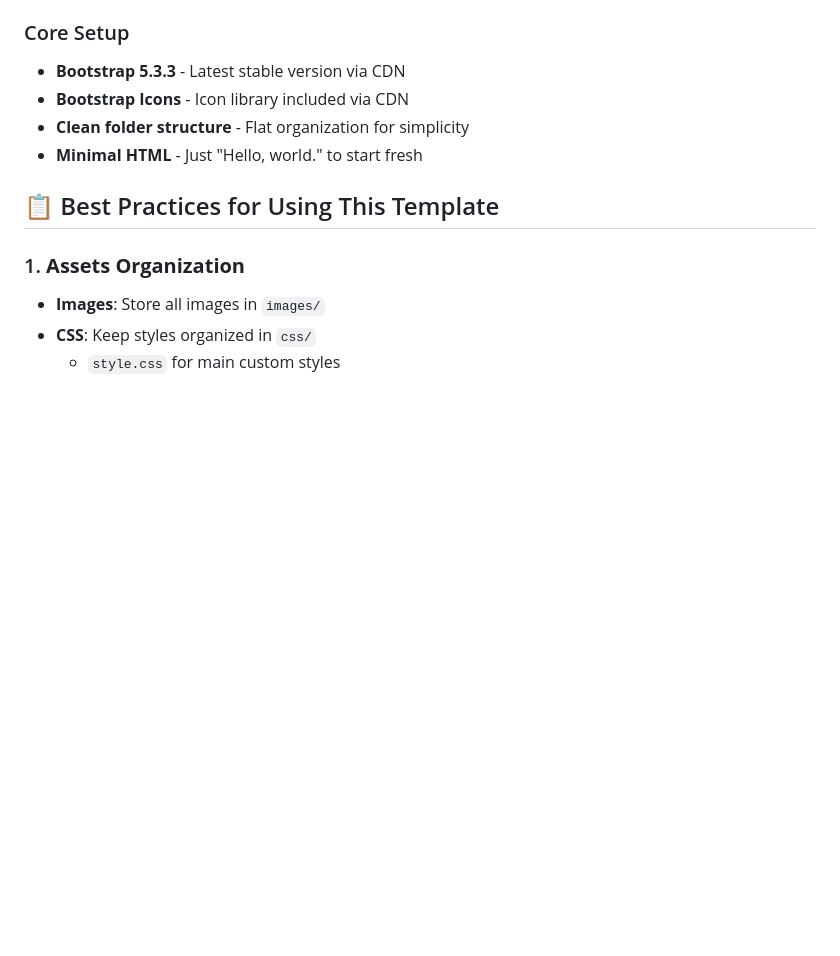
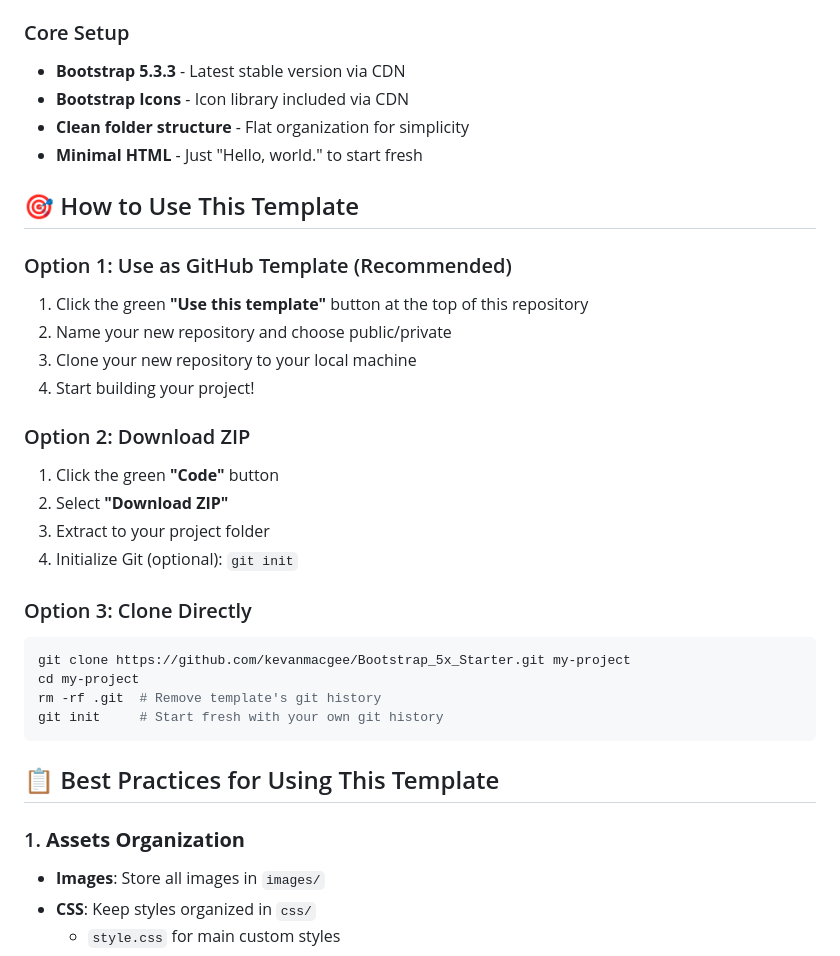
Before and after one commit to KevanMacGee/Bootstrap_5x_Starter, a Markdown page: README.md, the part around the change. GitHub-like rendering; blank space fills up the shorter version.

Commit message:
Further readme refinement

````diff
--- a/README.md
+++ b/README.md
@@ -30,6 +30,28 @@ Bootstrap5_7/
 - **Bootstrap Icons** - Icon library included via CDN
 - **Clean folder structure** - Flat organization for simplicity
 - **Minimal HTML** - Just "Hello, world." to start fresh
+
+## 🎯 How to Use This Template
+
+### Option 1: Use as GitHub Template (Recommended)
+1. Click the green **"Use this template"** button at the top of this repository
+2. Name your new repository and choose public/private
+3. Clone your new repository to your local machine
+4. Start building your project!
+
+### Option 2: Download ZIP
+1. Click the green **"Code"** button
+2. Select **"Download ZIP"**
+3. Extract to your project folder
+4. Initialize Git (optional): `git init`
+
+### Option 3: Clone Directly
+```bash
+git clone https://github.com/kevanmacgee/Bootstrap_5x_Starter.git my-project
+cd my-project
+rm -rf .git  # Remove template's git history
+git init     # Start fresh with your own git history
+```
 
 ## 📋 Best Practices for Using This Template
 
````
